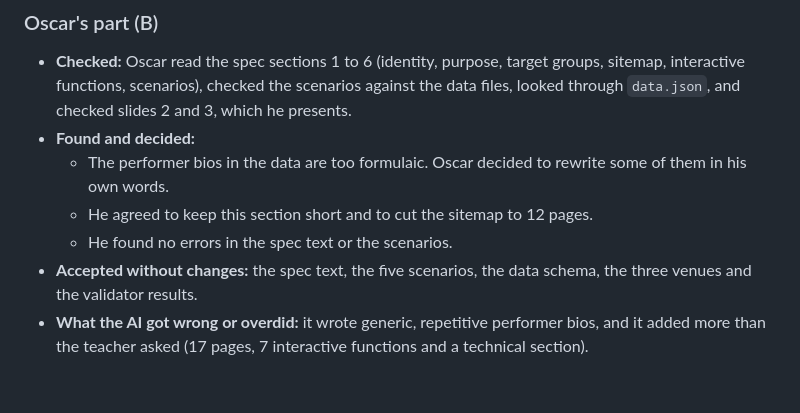
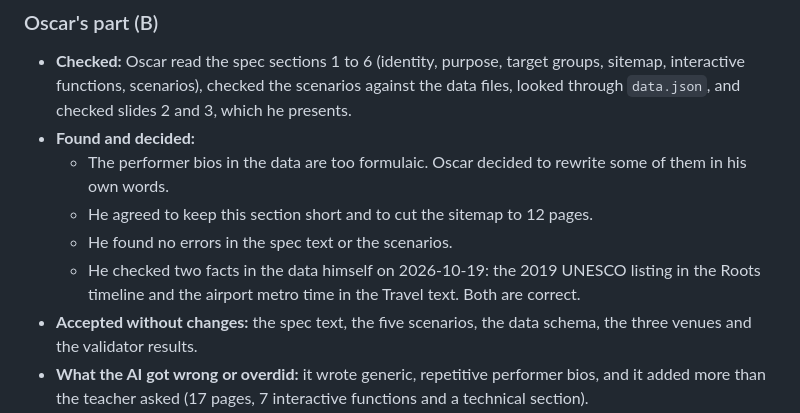
Before and after one commit to faiazyen/web-design-project, a Markdown page: project-specification.md, the part around the change. GitHub-like rendering; blank space fills up the shorter version.

```diff
--- a/project-specification.md
+++ b/project-specification.md
@@ -213,6 +213,7 @@ Team size is three (confirmed by the team on 2026-10-19; the course has not assi
   - The performer bios in the data are too formulaic. Oscar decided to rewrite some of them in his own words.
   - He agreed to keep this section short and to cut the sitemap to 12 pages.
   - He found no errors in the spec text or the scenarios.
+  - He checked two facts in the data himself on 2026-10-19: the 2019 UNESCO listing in the Roots timeline and the airport metro time in the Travel text. Both are correct.
 - **Accepted without changes:** the spec text, the five scenarios, the data schema, the three venues and the validator results.
 - **What the AI got wrong or overdid:** it wrote generic, repetitive performer bios, and it added more than the teacher asked (17 pages, 7 interactive functions and a technical section).
 
```
Also changed, not shown: ai-log.md (+10 -0 lines).
